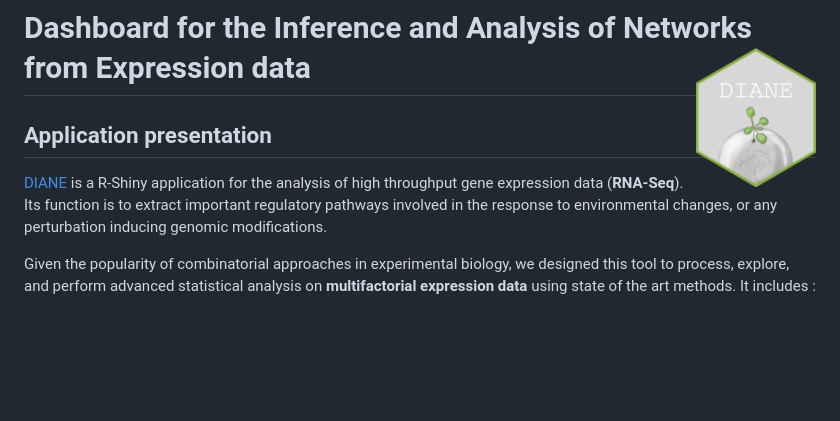
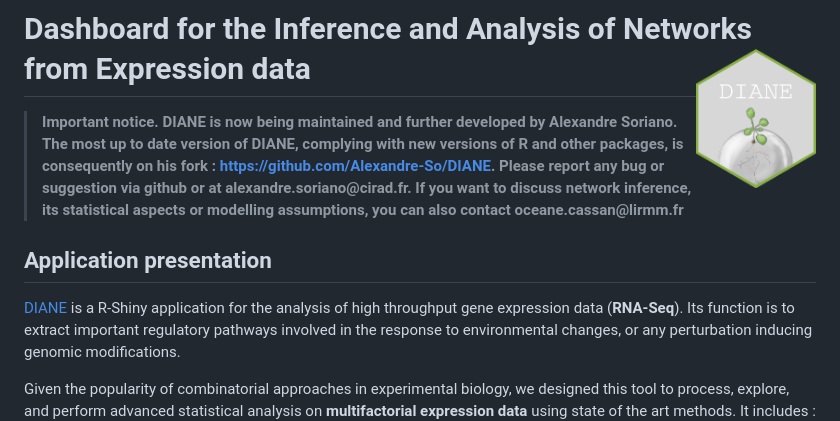
Before and after one commit to OceaneCsn/DIANE, a Markdown page: README.md, the part around the change. Rendered like a GitHub page; blank space fills up the shorter version.

Commit message:
added new developer notice

```diff
--- a/README.md
+++ b/README.md
@@ -1,4 +1,8 @@
 # Dashboard for the Inference and Analysis of Networks from Expression data <img src="man/figures/hex-DIANE.png" align="right" width="120"/>
+
+>**Important notice. DIANE is now being maintained and further developed by Alexandre Soriano. The most up to date version of DIANE, complying with new versions of R and other packages, is consequently on his fork : https://github.com/Alexandre-So/DIANE. Please report any bug or suggestion via github or at alexandre.soriano\@cirad.fr. If you want to discuss network inference, its statistical aspects or modelling assumptions, you can also contact oceane.cassan\@lirmm.fr**
+
+
 
 ## Application presentation
 
```
